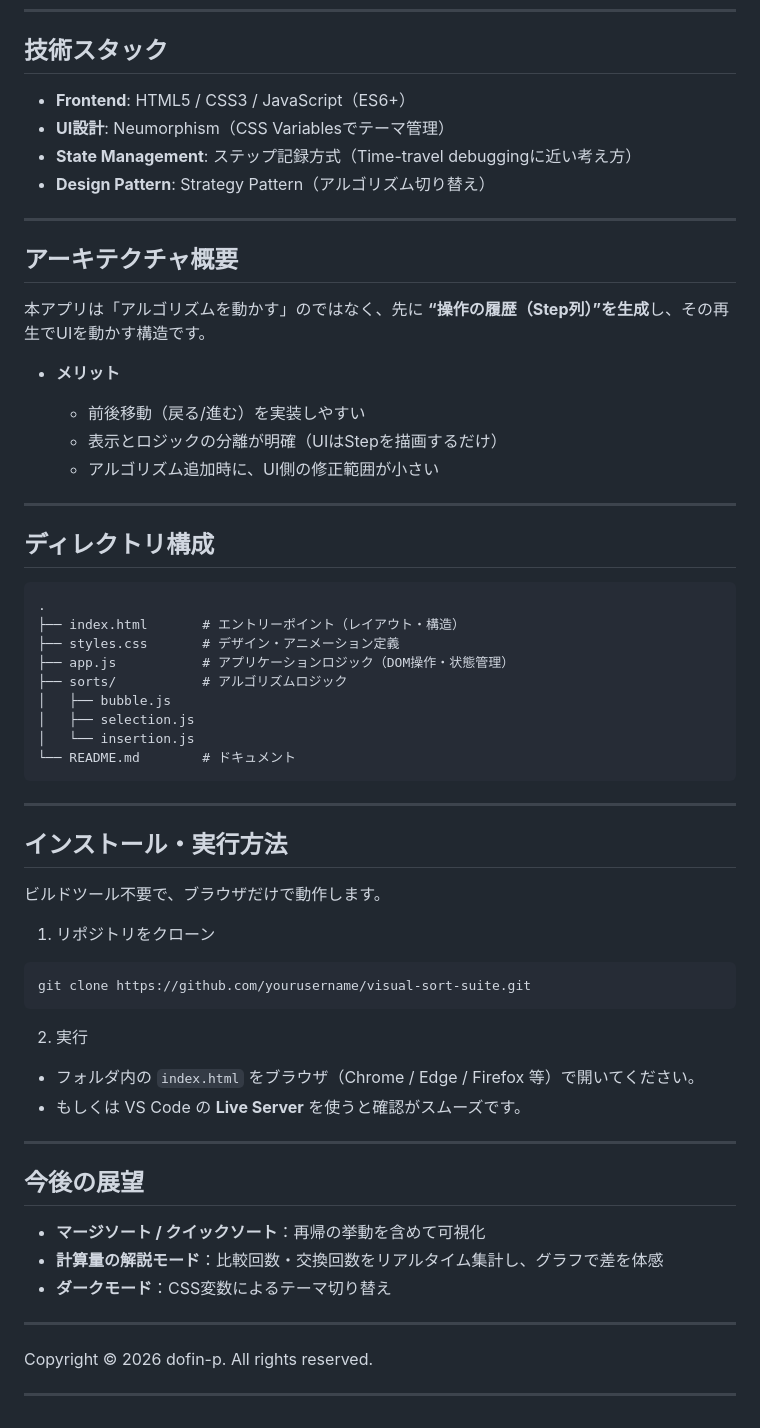
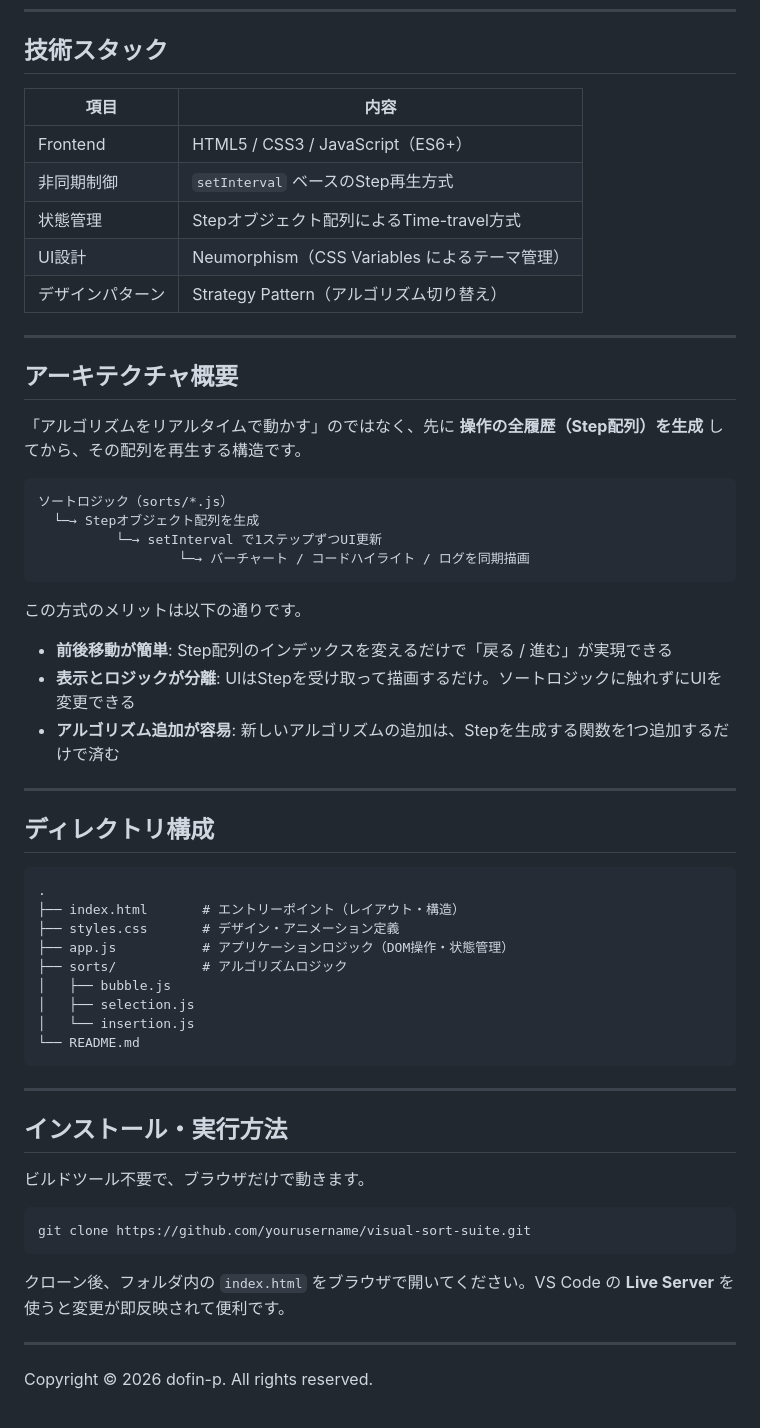
Before and after one commit to Dofin-p/Visualsort-suite, a Markdown page: README.md, the part around one of its changes. GitHub-like rendering.

````diff
--- a/README.md
+++ b/README.md
@@ -89,22 +87,32 @@ VisualSort Suiteは、ソートアルゴリズムの「コード上の処理」
 
 ## 技術スタック
 
-* **Frontend**: HTML5 / CSS3 / JavaScript（ES6+）
-* **UI設計**: Neumorphism（CSS Variablesでテーマ管理）
-* **State Management**: ステップ記録方式（Time-travel debuggingに近い考え方）
-* **Design Pattern**: Strategy Pattern（アルゴリズム切り替え）
+| 項目 | 内容 |
+|------|------|
+| Frontend | HTML5 / CSS3 / JavaScript（ES6+） |
+| 非同期制御 | `setInterval` ベースのStep再生方式 |
+| 状態管理 | Stepオブジェクト配列によるTime-travel方式 |
+| UI設計 | Neumorphism（CSS Variables によるテーマ管理） |
+| デザインパターン | Strategy Pattern（アルゴリズム切り替え） |
 
 ---
 
 ## アーキテクチャ概要
 
-本アプリは「アルゴリズムを動かす」のではなく、先に **“操作の履歴（Step列）”を生成**し、その再生でUIを動かす構造です。
+「アルゴリズムをリアルタイムで動かす」のではなく、先に **操作の全履歴（Step配列）を生成** してから、その配列を再生する構造です。
 
-* **メリット**
+```
+ソートロジック（sorts/*.js）
+  └─→ Stepオブジェクト配列を生成
+          └─→ setInterval で1ステップずつUI更新
+                  └─→ バーチャート / コードハイライト / ログを同期描画
+```
 
-  * 前後移動（戻る/進む）を実装しやすい
-  * 表示とロジックの分離が明確（UIはStepを描画するだけ）
-  * アルゴリズム追加時に、UI側の修正範囲が小さい
+この方式のメリットは以下の通りです。
+
+- **前後移動が簡単**: Step配列のインデックスを変えるだけで「戻る / 進む」が実現できる
+- **表示とロジックが分離**: UIはStepを受け取って描画するだけ。ソートロジックに触れずにUIを変更できる
+- **アルゴリズム追加が容易**: 新しいアルゴリズムの追加は、Stepを生成する関数を1つ追加するだけで済む
 
 ---
 
@@ -119,36 +127,21 @@ VisualSort Suiteは、ソートアルゴリズムの「コード上の処理」
 │   ├── bubble.js
 │   ├── selection.js
 │   └── insertion.js
-└── README.md        # ドキュメント
+└── README.md
 ```
 
 ---
 
 ## インストール・実行方法
 
-ビルドツール不要で、ブラウザだけで動作します。
-
-1. リポジトリをクローン
+ビルドツール不要で、ブラウザだけで動きます。
 
 ```bash
 git clone https://github.com/yourusername/visual-sort-suite.git
 ```
 
-2. 実行
-
-* フォルダ内の `index.html` をブラウザ（Chrome / Edge / Firefox 等）で開いてください。
-* もしくは VS Code の **Live Server** を使うと確認がスムーズです。
-
----
-
-## 今後の展望
-
-* **マージソート / クイックソート**：再帰の挙動を含めて可視化
-* **計算量の解説モード**：比較回数・交換回数をリアルタイム集計し、グラフで差を体感
-* **ダークモード**：CSS変数によるテーマ切り替え
+クローン後、フォルダ内の `index.html` をブラウザで開いてください。VS Code の **Live Server** を使うと変更が即反映されて便利です。
 
 ---
 
 Copyright © 2026 dofin-p. All rights reserved.
-
----
````
Also changed, not shown: other parts of README.md (+38 -40 lines).
